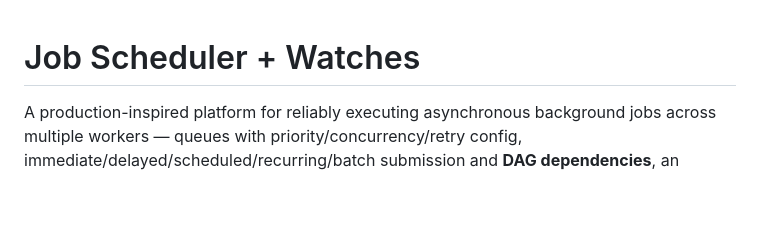
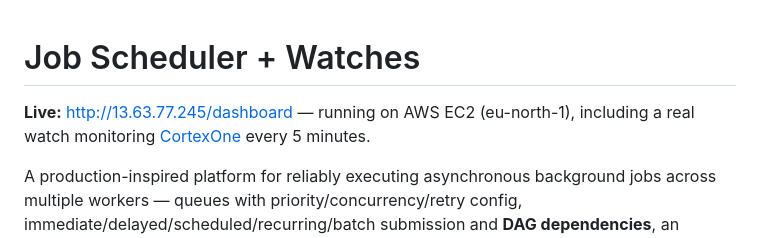
Before and after one commit to Krish231204/Job-Scheduler, a Markdown page: README.md, the part around the change. GitHub-like rendering; blank space fills up the shorter version.

Commit message:
docs: add live deployment link (Elastic IP)

```diff
--- a/README.md
+++ b/README.md
@@ -1,4 +1,8 @@
 # Job Scheduler + Watches
+
+**Live:** [http://13.63.77.245/dashboard](http://13.63.77.245/dashboard) —
+running on AWS EC2 (eu-north-1), including a real watch monitoring
+[CortexOne](https://cortex-one-three.vercel.app) every 5 minutes.
 
 A production-inspired platform for reliably executing asynchronous background
 jobs across multiple workers — queues with priority/concurrency/retry config,
```
